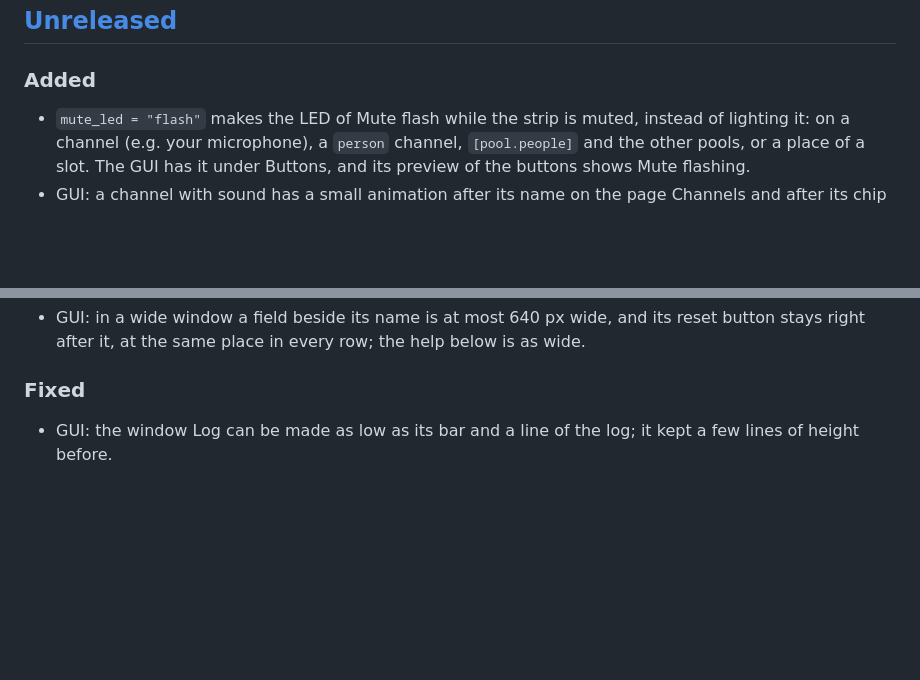
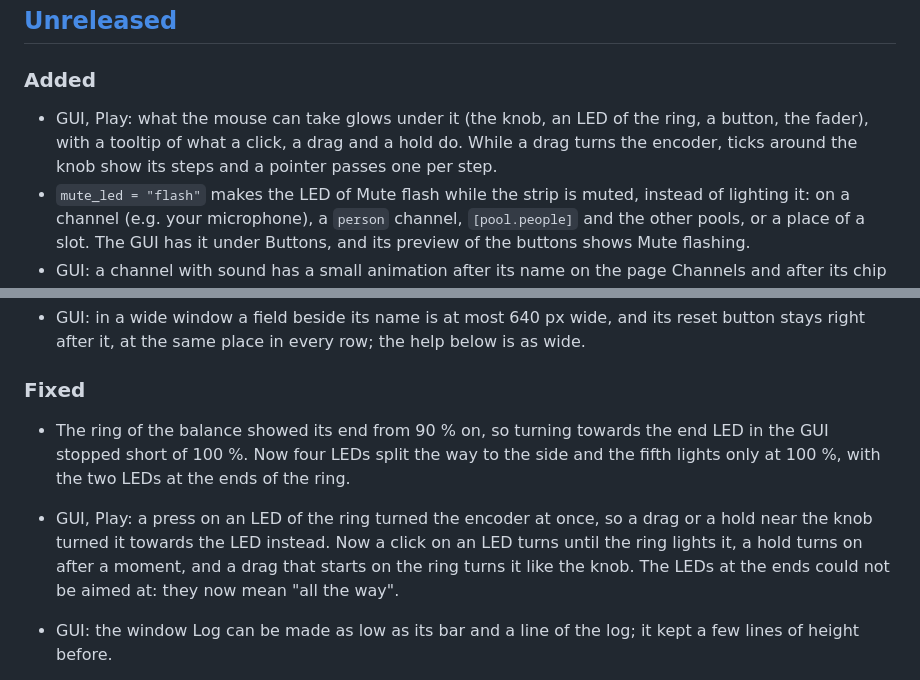
Before and after one commit to markusressel/xtouch-daemon, a Markdown page: CHANGELOG.md, 2 parts joined by grey strips. Drawn GitHub-style; blank space fills up the shorter version.

```diff
--- a/CHANGELOG.md
+++ b/CHANGELOG.md
@@ -8,6 +8,9 @@ The format is based on [Keep a Changelog](https://keepachangelog.com/en/1.1.0/),
 
 ### Added
 
+- GUI, Play: what the mouse can take glows under it (the knob, an LED of the ring, a button, the fader), with a tooltip
+  of what a click, a drag and a hold do. While a drag turns the encoder, ticks around the knob show its steps and a
+  pointer passes one per step.
 - `mute_led = "flash"` makes the LED of Mute flash while the strip is muted, instead of lighting it: on a channel
   (e.g. your microphone), a `person` channel, `[pool.people]` and the other pools, or a place of a slot. The GUI has it
   under Buttons, and its preview of the buttons shows Mute flashing.
@@ -217,6 +220,13 @@ The format is based on [Keep a Changelog](https://keepachangelog.com/en/1.1.0/),
 
 ### Fixed
 
+- The ring of the balance showed its end from 90 % on, so turning towards the end LED in the GUI stopped short of
+  100 %. Now four LEDs split the way to the side and the fifth lights only at 100 %, with the two LEDs at the ends of
+  the ring.
+- GUI, Play: a press on an LED of the ring turned the encoder at once, so a drag or a hold near the knob turned it
+  towards the LED instead. Now a click on an LED turns until the ring lights it, a hold turns on after a moment, and
+  a drag that starts on the ring turns it like the knob. The LEDs at the ends could not be aimed at: they now mean
+  "all the way".
 - GUI: the window Log can be made as low as its bar and a line of the log; it kept a few lines of height before.
 - `apps` and `auto` kept an `apps` channel without a slot for the `hold` of the pool after the channel was gone by
   its own `absent_after`: a slot like `["browser if present", "apps"]` showed the browser through `apps` for two
```
Also changed, not shown: docs/guides/gui.md (+5 -1 lines), docs/images/gui.png, 10 other files.
